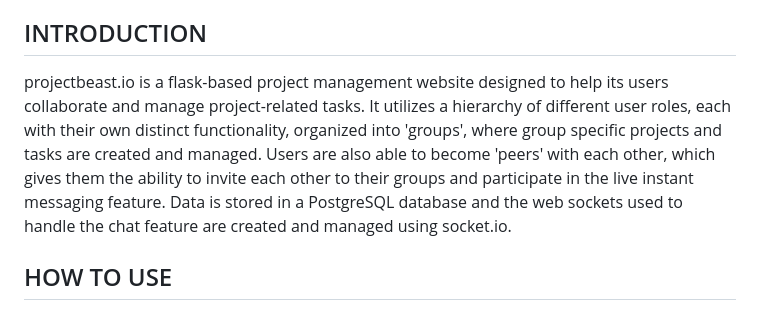
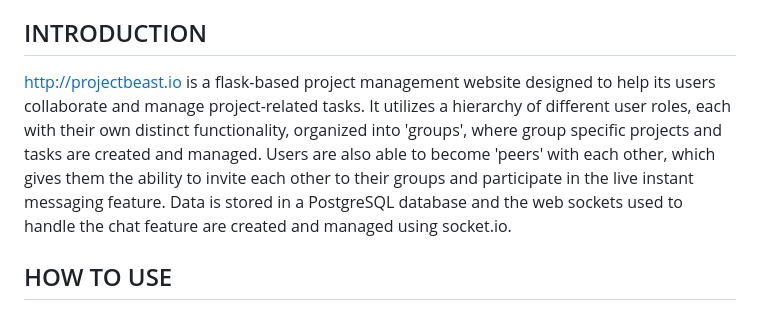
Before and after one commit to Alec-Dieken/projectbeast, a Markdown page: README.md, the part around the change. Rendered like a GitHub page.

```diff
--- a/README.md
+++ b/README.md
@@ -10,7 +10,7 @@ CONTENTS OF THIS FILE
 INTRODUCTION
 ------------
 
-projectbeast.io is a flask-based project management website designed to help its users collaborate and manage project-related tasks. It utilizes a hierarchy of different user roles, each with their own distinct functionality, organized into 'groups', where group specific projects and tasks are created and managed. Users are also able to become 'peers' with each other, which gives them the ability to invite each other to their groups and participate in the live instant messaging feature. Data is stored in a PostgreSQL database and the web sockets used to handle the chat feature are created and managed using socket.io.
+http://projectbeast.io is a flask-based project management website designed to help its users collaborate and manage project-related tasks. It utilizes a hierarchy of different user roles, each with their own distinct functionality, organized into 'groups', where group specific projects and tasks are created and managed. Users are also able to become 'peers' with each other, which gives them the ability to invite each other to their groups and participate in the live instant messaging feature. Data is stored in a PostgreSQL database and the web sockets used to handle the chat feature are created and managed using socket.io.
 
 HOW TO USE
 ----------
```
